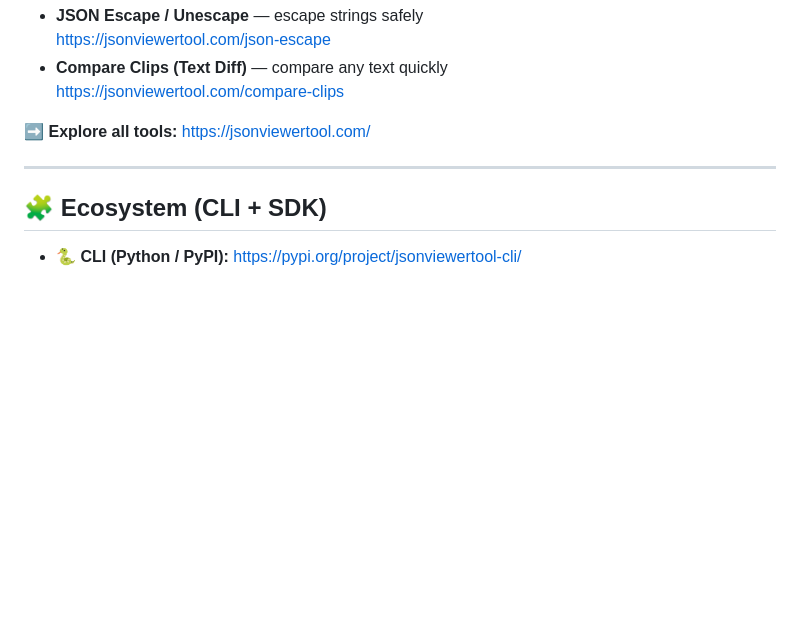
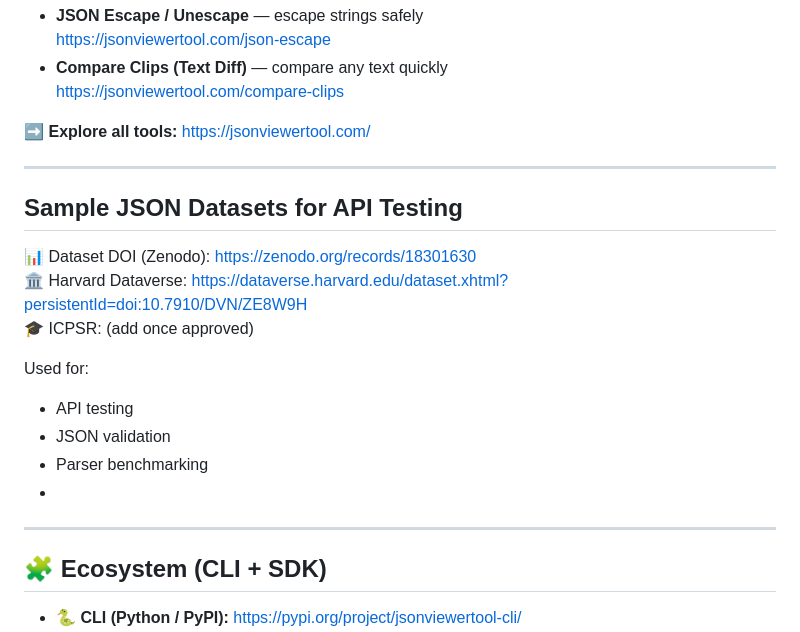
Before and after one commit to coderaviverma/json-viewer-tools, a Markdown page: README.md, the part around the change. GitHub-like rendering; blank space fills up the shorter version.

Commit message:
Add sample JSON datasets section to README
Added sample JSON datasets for API testing with links.

```diff
--- a/README.md
+++ b/README.md
@@ -82,6 +82,19 @@ All tools work **locally in your browser** — your data never leaves your machi
 
 ---
 
+## Sample JSON Datasets for API Testing
+
+📊 Dataset DOI (Zenodo): https://zenodo.org/records/18301630
+🏛 Harvard Dataverse: https://dataverse.harvard.edu/dataset.xhtml?persistentId=doi:10.7910/DVN/ZE8W9H
+🎓 ICPSR: (add once approved)
+
+Used for:
+- API testing
+- JSON validation
+- Parser benchmarking
+-
+---
+
 ## 🧩 Ecosystem (CLI + SDK)
 
 - 🐍 **CLI (Python / PyPI):** https://pypi.org/project/jsonviewertool-cli/
```
